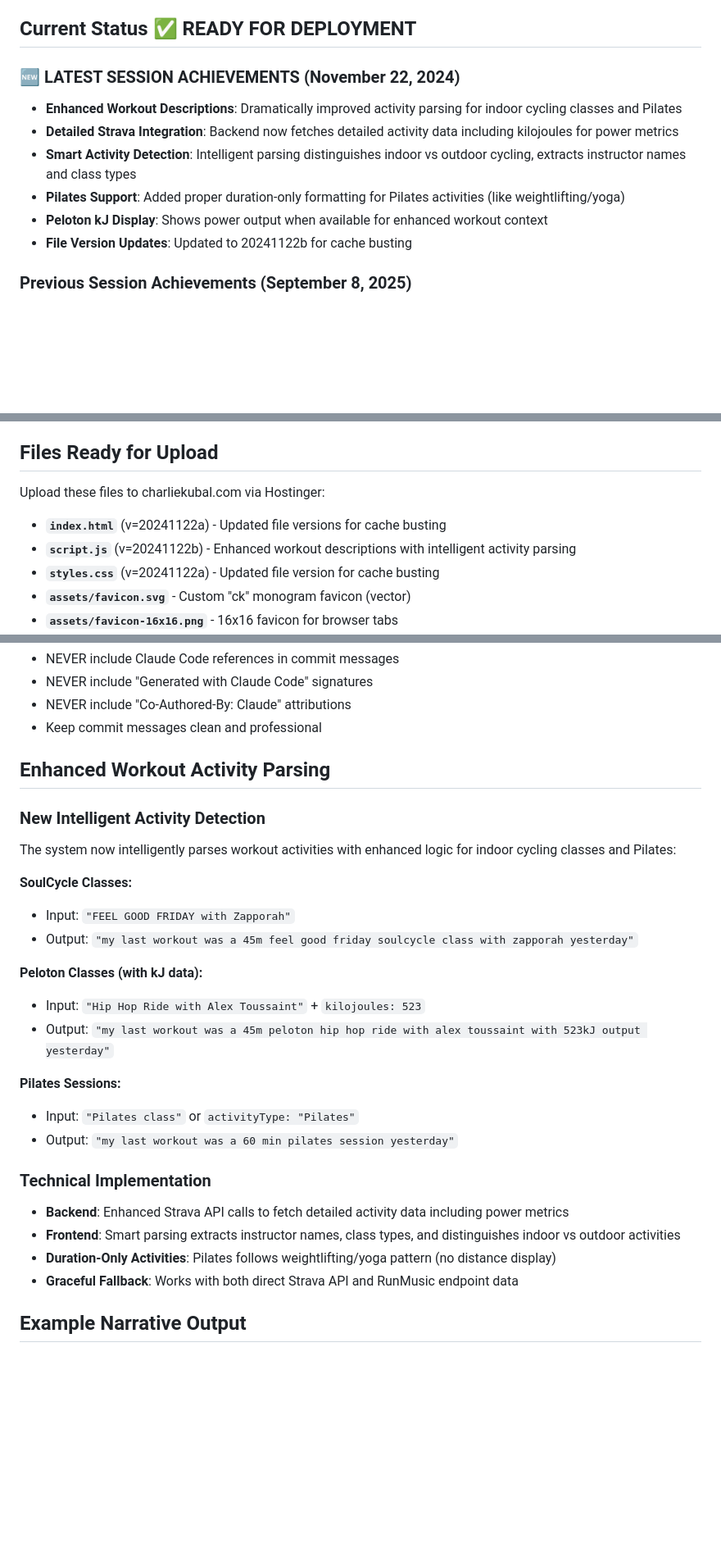
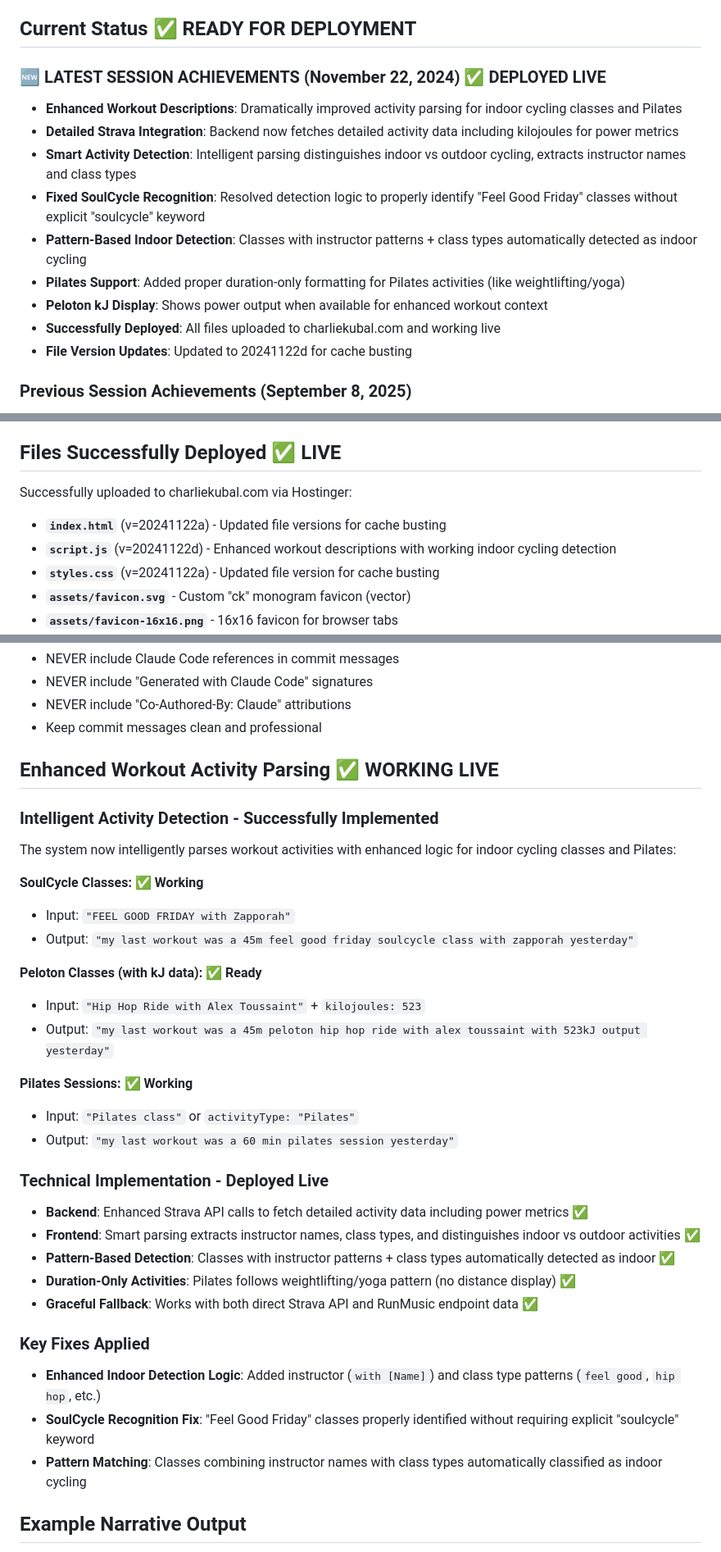
Before and after one commit to ckubal/ckubal-homepage, a Markdown page: CLAUDE.md, 3 parts joined by grey strips. Shown at 82% size. Rendered like a GitHub page; blank space fills up the shorter version.

Commit message:
Update CLAUDE.md - Enhanced workout parsing successfully deployed live
- Mark enhanced workout descriptions as successfully deployed and working
- Document SoulCycle recognition fix for "Feel Good Friday" classes
- Update implementation status with checkmarks for all working features
- Add key fixes section explaining pattern-based indoor detection logic
- Update file versions to reflect final v=20241122d deployment
- Confirm live deployment to charliekubal.com

All enhanced workout parsing features now working live on the site.

```diff
--- a/CLAUDE.md
+++ b/CLAUDE.md
@@ -23,13 +23,16 @@ Building a live personal homepage that displays dynamic data about Charlie's cur
 
 ## Current Status ✅ READY FOR DEPLOYMENT
 
-### 🆕 LATEST SESSION ACHIEVEMENTS (November 22, 2024)
+### 🆕 LATEST SESSION ACHIEVEMENTS (November 22, 2024) ✅ DEPLOYED LIVE
 - **Enhanced Workout Descriptions**: Dramatically improved activity parsing for indoor cycling classes and Pilates
 - **Detailed Strava Integration**: Backend now fetches detailed activity data including kilojoules for power metrics
 - **Smart Activity Detection**: Intelligent parsing distinguishes indoor vs outdoor cycling, extracts instructor names and class types
+- **Fixed SoulCycle Recognition**: Resolved detection logic to properly identify "Feel Good Friday" classes without explicit "soulcycle" keyword
+- **Pattern-Based Indoor Detection**: Classes with instructor patterns + class types automatically detected as indoor cycling
 - **Pilates Support**: Added proper duration-only formatting for Pilates activities (like weightlifting/yoga)
 - **Peloton kJ Display**: Shows power output when available for enhanced workout context
-- **File Version Updates**: Updated to 20241122b for cache busting
+- **Successfully Deployed**: All files uploaded to charliekubal.com and working live
+- **File Version Updates**: Updated to 20241122d for cache busting
 
 ### Previous Session Achievements (September 8, 2025)
 - **Mobile Album Grid Fix**: Fixed favorite albums displaying to the right of text instead of below on mobile
@@ -53,10 +56,10 @@ Building a live personal homepage that displays dynamic data about Charlie's cur
 - **Responsive Design**: Optimized for desktop (coverflow effect) and mobile (centered single slides)
 - **Theme Toggle**: Circle icon switches between light/dark mode
 
-## Files Ready for Upload
-Upload these files to charliekubal.com via Hostinger:
+## Files Successfully Deployed ✅ LIVE
+Successfully uploaded to charliekubal.com via Hostinger:
 - **`index.html`** (v=20241122a) - Updated file versions for cache busting
-- **`script.js`** (v=20241122b) - Enhanced workout descriptions with intelligent activity parsing
+- **`script.js`** (v=20241122d) - Enhanced workout descriptions with working indoor cycling detection
 - **`styles.css`** (v=20241122a) - Updated file version for cache busting
 - **`assets/favicon.svg`** - Custom "ck" monogram favicon (vector)
 - **`assets/favicon-16x16.png`** - 16x16 favicon for browser tabs
@@ -105,28 +108,34 @@ curl https://us-central1-ckubal-homepage-be.cloudfunctions.net/getSiteData
 - NEVER include "Co-Authored-By: Claude" attributions
 - Keep commit messages clean and professional
 
-## Enhanced Workout Activity Parsing
+## Enhanced Workout Activity Parsing ✅ WORKING LIVE
 
-### New Intelligent Activity Detection
+### Intelligent Activity Detection - Successfully Implemented
 The system now intelligently parses workout activities with enhanced logic for indoor cycling classes and Pilates:
 
-**SoulCycle Classes:**
+**SoulCycle Classes:** ✅ **Working**
 - Input: `"FEEL GOOD FRIDAY with Zapporah"`
 - Output: `"my last workout was a 45m feel good friday soulcycle class with zapporah yesterday"`
 
-**Peloton Classes (with kJ data):**
+**Peloton Classes (with kJ data):** ✅ **Ready**
 - Input: `"Hip Hop Ride with Alex Toussaint"` + `kilojoules: 523`
 - Output: `"my last workout was a 45m peloton hip hop ride with alex toussaint with 523kJ output yesterday"`
 
-**Pilates Sessions:**
+**Pilates Sessions:** ✅ **Working**
 - Input: `"Pilates class"` or `activityType: "Pilates"`
 - Output: `"my last workout was a 60 min pilates session yesterday"`
 
-### Technical Implementation
-- **Backend**: Enhanced Strava API calls to fetch detailed activity data including power metrics
-- **Frontend**: Smart parsing extracts instructor names, class types, and distinguishes indoor vs outdoor activities
-- **Duration-Only Activities**: Pilates follows weightlifting/yoga pattern (no distance display)
-- **Graceful Fallback**: Works with both direct Strava API and RunMusic endpoint data
+### Technical Implementation - Deployed Live
+- **Backend**: Enhanced Strava API calls to fetch detailed activity data including power metrics ✅
+- **Frontend**: Smart parsing extracts instructor names, class types, and distinguishes indoor vs outdoor activities ✅
+- **Pattern-Based Detection**: Classes with instructor patterns + class types automatically detected as indoor ✅
+- **Duration-Only Activities**: Pilates follows weightlifting/yoga pattern (no distance display) ✅
+- **Graceful Fallback**: Works with both direct Strava API and RunMusic endpoint data ✅
+
+### Key Fixes Applied
+- **Enhanced Indoor Detection Logic**: Added instructor (`with [Name]`) and class type patterns (`feel good`, `hip hop`, etc.)
+- **SoulCycle Recognition Fix**: "Feel Good Friday" classes properly identified without requiring explicit "soulcycle" keyword
+- **Pattern Matching**: Classes combining instructor names with class types automatically classified as indoor cycling
 
 ## Example Narrative Output
 > "I'm currently in **San Francisco** where it's **67°** and **sunny**. I **slept pretty well** last night and I'm up to **2,275 steps** today. I **went for a 45m feel good friday soulcycle class with zapporah recently**. My current jam is **No Broke Boys by Disco Lines** and I'm currently reading **Playland by Andrew Carlin**."
```
